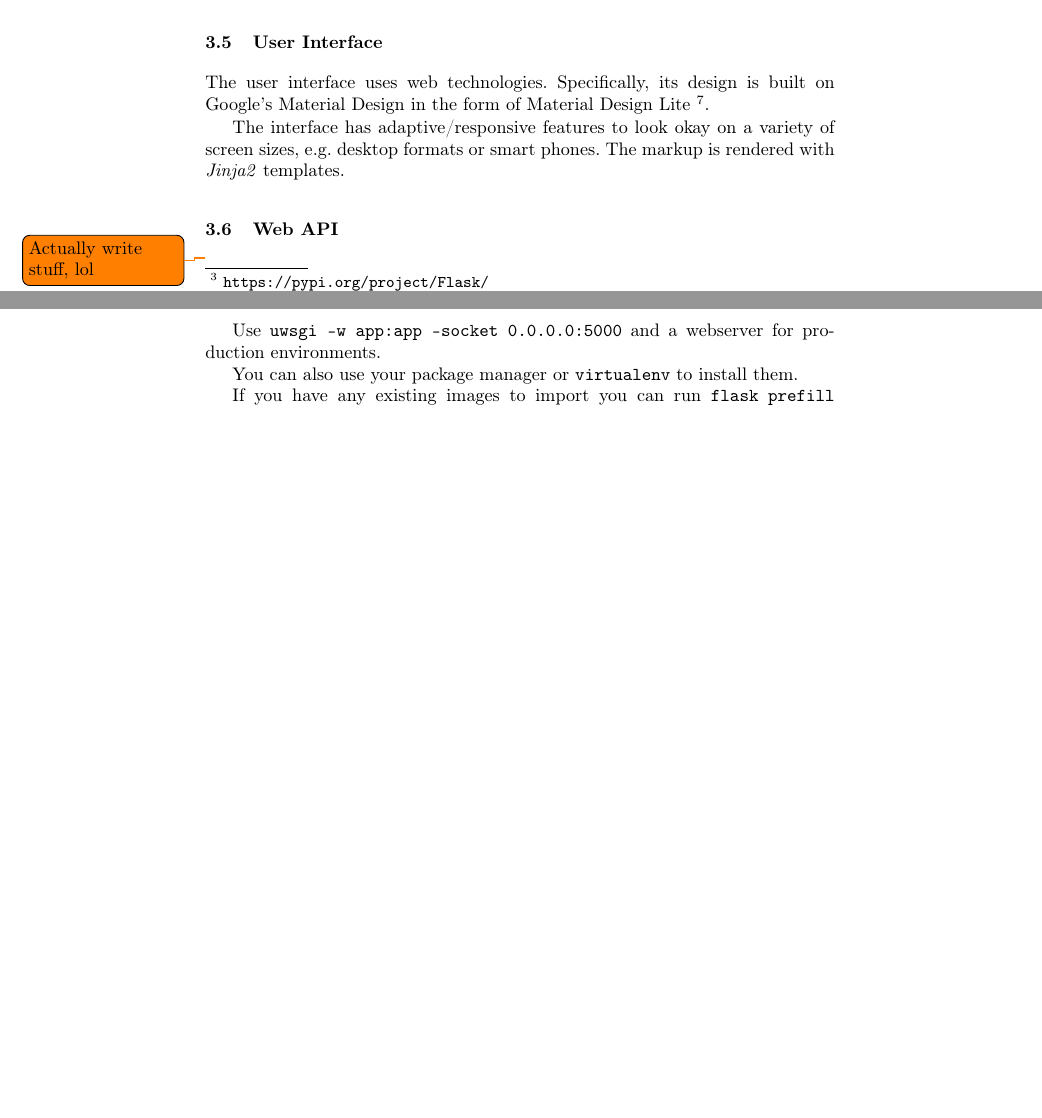
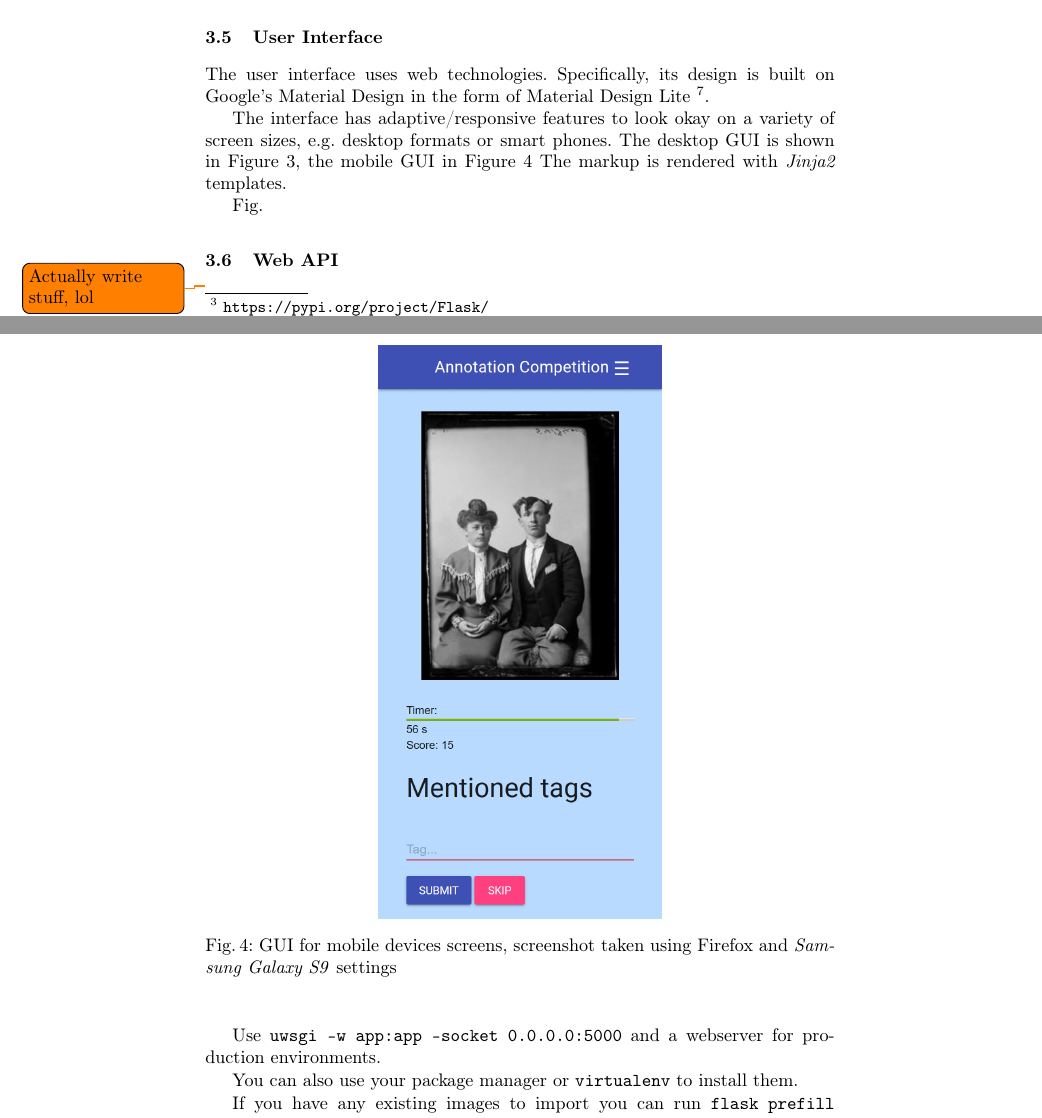
Before and after one commit to muesal/annotation-competition, a LaTeX paper (docs/report/seminar-proceedings/proceedings.tex, which reads docs/report/seminar-proceedings/reportContent/sections/implementation.tex): two parts of pages 8 and 9 of 10 before the commit and two parts of pages 8 and 10 of 11 after it, joined at a grey line, cut so that both start at the same text, the shorter picture padded with empty space. Compiled offline with pdfLaTeX; a LaTeX package or settings file that is missing is left out.

Commit message:
Add screenshots to report

```diff
--- a/docs/report/seminar-proceedings/reportContent/sections/implementation.tex
+++ b/docs/report/seminar-proceedings/reportContent/sections/implementation.tex
@@ -31,5 +31,5 @@ Together with \textit{Flask-Migrate} we defined a relational schema that contain
 
 The user interface uses web technologies. Specifically, its design is built on Google's Material Design in the form of Material Design Lite \footnote{\url{https://getmdl.io/}}.
 
-The interface has adaptive/responsive features to look okay on a variety of screen sizes, e.g. desktop formats or smart phones.
+The interface has adaptive/responsive features to look okay on a variety of screen sizes, e.g. desktop formats or smart phones. The desktop GUI is shown in \Cref{fig:guiclassicdesktop}, the mobile GUI in \Cref{fig:guiclassicmobile}
 The markup is rendered with \textit{Jinja2} templates.
@@ -36,3 +44,16 @@ The markup is rendered with \textit{Jinja2} templates.
+\label{fig:guiclassicdesktop}
+\end{figure}
+
+
+\begin{figure}[tb]
+\centering
+\includegraphics[width=0.45\textwidth]{g14-classic_mobile.png}
+\caption{GUI for mobile devices screens, screenshot taken using Firefox and \textit{Samsung Galaxy S9} settings}
+\label{fig:guiclassicmobile}
+\end{figure}
+
+Fig.
+
 
 \subsection{Web API}
 \label{gXLII:sec:implementation:API}  % TODO Adopt group prefix
```
Also changed, not shown: docs/report/seminar-proceedings/reportContent/images/g14-classic.png (renamed from docs/report/seminar-proceedings/reportContent/images/classic.png), docs/report/seminar-proceedings/reportContent/images/g14-classic_mobile.png (renamed from docs/report/seminar-proceedings/reportContent/images/classic_mobile.png), docs/report/seminar-proceedings/reportContent/sections/implementation.tex (8 more changed lines).
